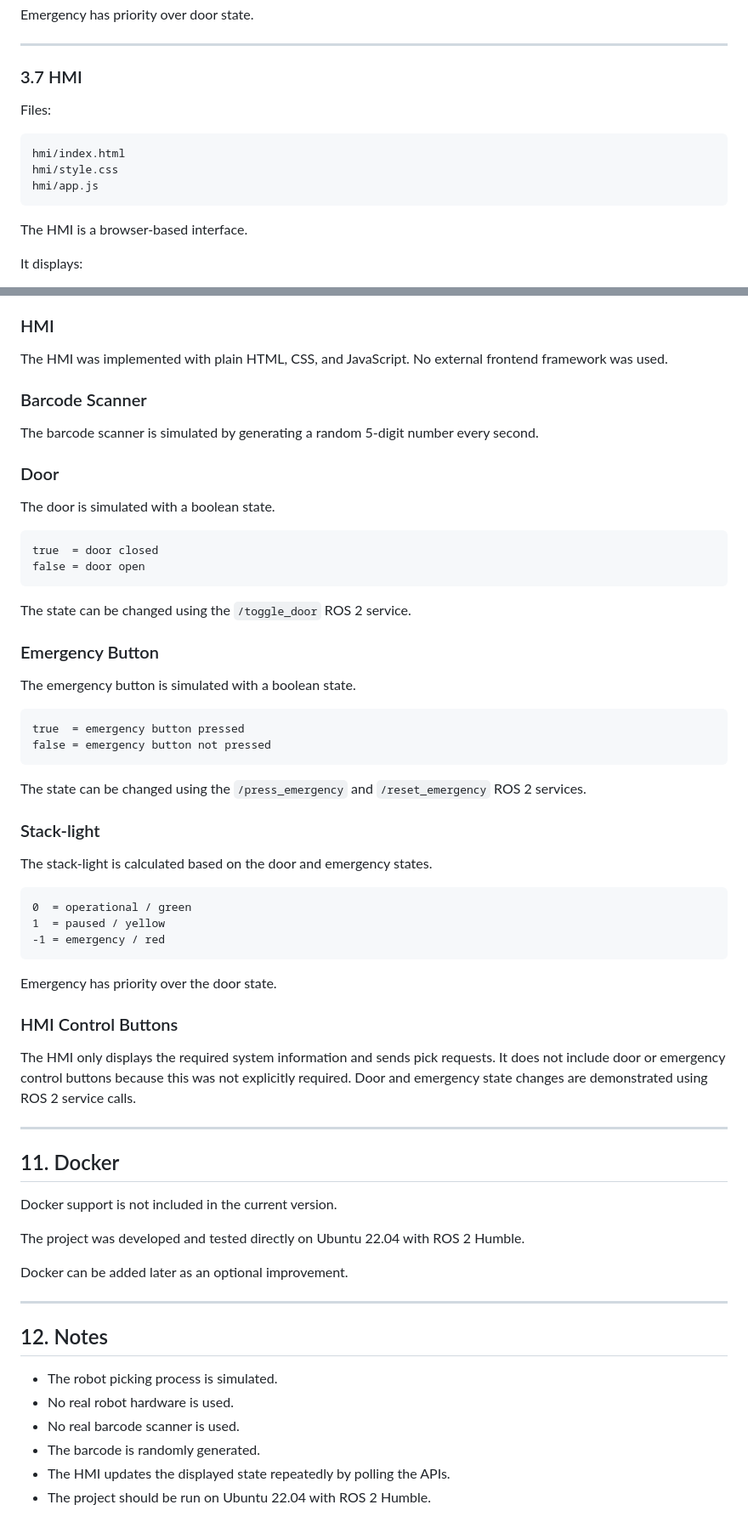
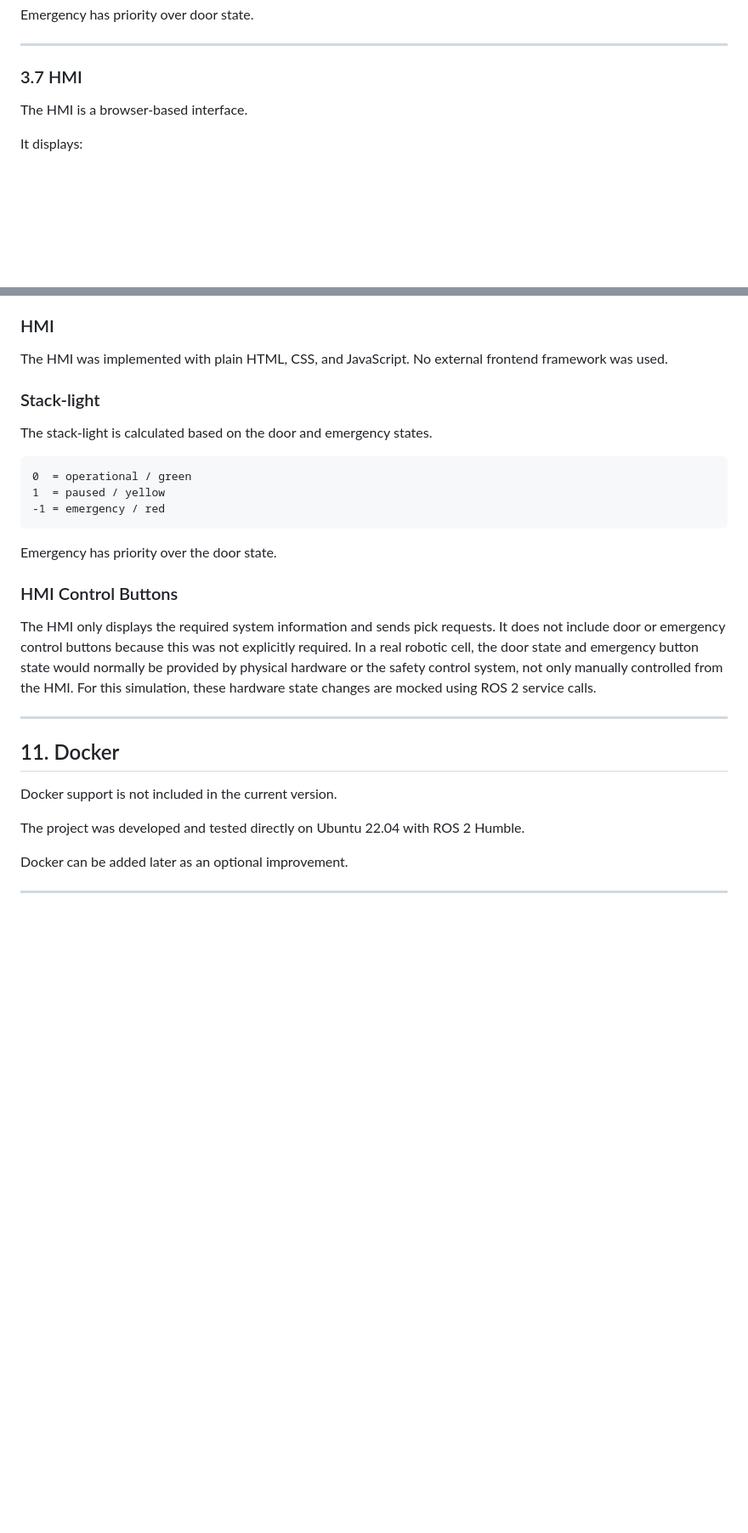
Before and after one commit to shirinshevidi/pick_cell_control, a Markdown page: README.md, 2 parts joined by grey strips. Shown at 85% size. GitHub-like rendering; blank space fills up the shorter version.

````diff
--- a/README.md
+++ b/README.md
@@ -300,14 +255,6 @@ Emergency has priority over door state.
 ---
 
 ### 3.7 HMI
-
-Files:
-
-```text
-hmi/index.html
-hmi/style.css
-hmi/app.js
-```
 
 The HMI is a browser-based interface.
 
@@ -743,31 +534,6 @@ FastAPI was used because it provides a simple way to create HTTP endpoints and a
 
 The HMI was implemented with plain HTML, CSS, and JavaScript. No external frontend framework was used.
 
-### Barcode Scanner
-
-The barcode scanner is simulated by generating a random 5-digit number every second.
-
-### Door
-
-The door is simulated with a boolean state.
-
-```text
-true  = door closed
-false = door open
-```
-
-The state can be changed using the `/toggle_door` ROS 2 service.
-
-### Emergency Button
-
-The emergency button is simulated with a boolean state.
-
-```text
-true  = emergency button pressed
-false = emergency button not pressed
-```
-
-The state can be changed using the `/press_emergency` and `/reset_emergency` ROS 2 services.
 
 ### Stack-light
 
@@ -783,7 +549,7 @@ Emergency has priority over the door state.
 
 ### HMI Control Buttons
 
-The HMI only displays the required system information and sends pick requests. It does not include door or emergency control buttons because this was not explicitly required. Door and emergency state changes are demonstrated using ROS 2 service calls.
+The HMI only displays the required system information and sends pick requests. It does not include door or emergency control buttons because this was not explicitly required. In a real robotic cell, the door state and emergency button state would normally be provided by physical hardware or the safety control system, not only manually controlled from the HMI. For this simulation, these hardware state changes are mocked using ROS 2 service calls.
 
 ---
 
@@ -796,12 +562,3 @@ The project was developed and tested directly on Ubuntu 22.04 with ROS 2 Humble.
 Docker can be added later as an optional improvement.
 
 ---
-
-## 12. Notes
-
-- The robot picking process is simulated.
-- No real robot hardware is used.
-- No real barcode scanner is used.
-- The barcode is randomly generated.
-- The HMI updates the displayed state repeatedly by polling the APIs.
-- The project should be run on Ubuntu 22.04 with ROS 2 Humble.
````
Also changed, not shown: other parts of README.md (+4 -205 lines).
